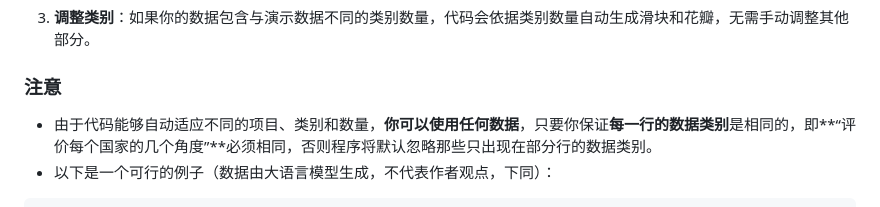
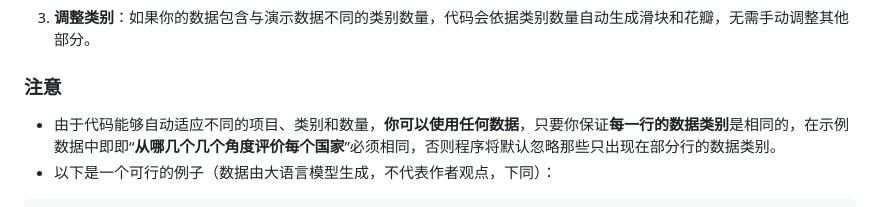
Before and after one commit to tianze-hou/weighted-flower-chart, a Markdown page: README.md, the part around the change. Rendered like a GitHub page.

````diff
--- a/README.md
+++ b/README.md
@@ -25,7 +25,7 @@ const data = {
 3. **调整类别**：如果你的数据包含与演示数据不同的类别数量，代码会依据类别数量自动生成滑块和花瓣，无需手动调整其他部分。
 
 ### 注意
-- 由于代码能够自动适应不同的项目、类别和数量，**你可以使用任何数据**，只要你保证**每一行的数据类别**是相同的，即**“评价每个国家的几个角度”**必须相同，否则程序将默认忽略那些只出现在部分行的数据类别。
+- 由于代码能够自动适应不同的项目、类别和数量，**你可以使用任何数据**，只要你保证**每一行的数据类别**是相同的，在示例数据中即即“**从哪几个几个角度评价每个国家**”必须相同，否则程序将默认忽略那些只出现在部分行的数据类别。
 - 以下是一个可行的例子（数据由大语言模型生成，不代表作者观点，下同）：
 ```javascript
 const data = {
````
